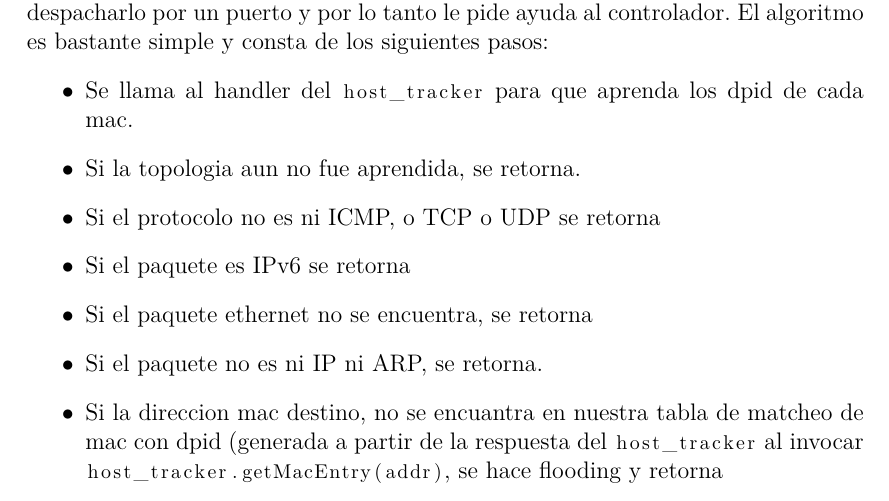
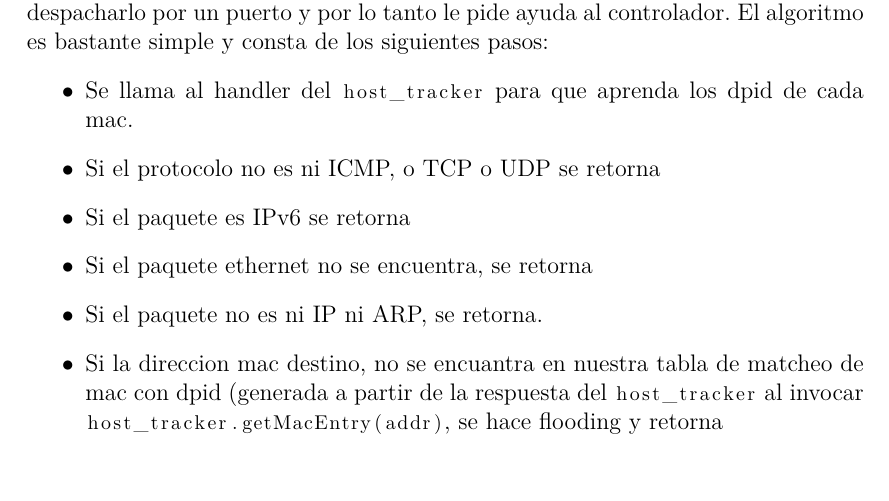
Before and after one commit to BlancoSebastianEzequiel/Datacenter, a LaTeX document (doc/report.tex, which reads doc/desarrollo.tex): part of page 10 of 36, cut so that both start at the same text, the shorter picture padded with empty space. The pictures show the PDF file doc/report.pdf that the author committed with the source.

Commit message:
fix explanation of algorithm

```diff
--- a/doc/desarrollo.tex
+++ b/doc/desarrollo.tex
@@ -92,7 +92,6 @@
 		Este handler se invoca frente a la llegada de un paquete, cuando un switch no sabe como responder frente a el, es decir, la 			tabla del switch no tiene un match para despacharlo por un puerto y por lo tanto le pide ayuda al controlador. El algoritmo 			es bastante simple y consta de los siguientes pasos:
 		\begin{itemize}
 			\item Se llama al handler del \lstinline[columns=fixed]{host_tracker} para que aprenda los dpid de cada mac.
-			\item Si la topologia aun no fue aprendida, se retorna.
 			\item Si el protocolo no es ni ICMP, o TCP o UDP se retorna
 			\item Si el paquete es IPv6 se retorna
 			\item Si el paquete ethernet no se encuentra, se retorna
```
Also changed, not shown: doc/report.pdf.
